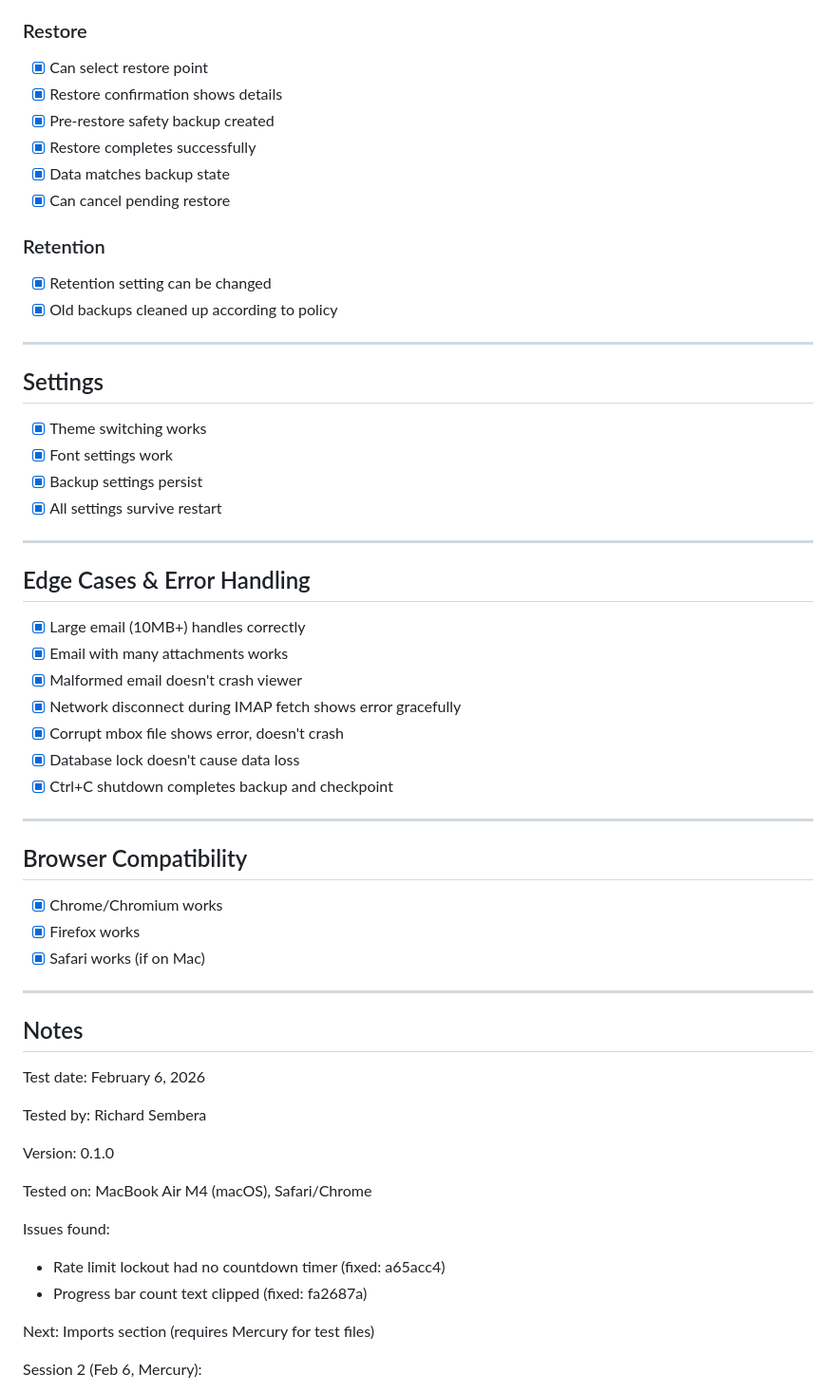
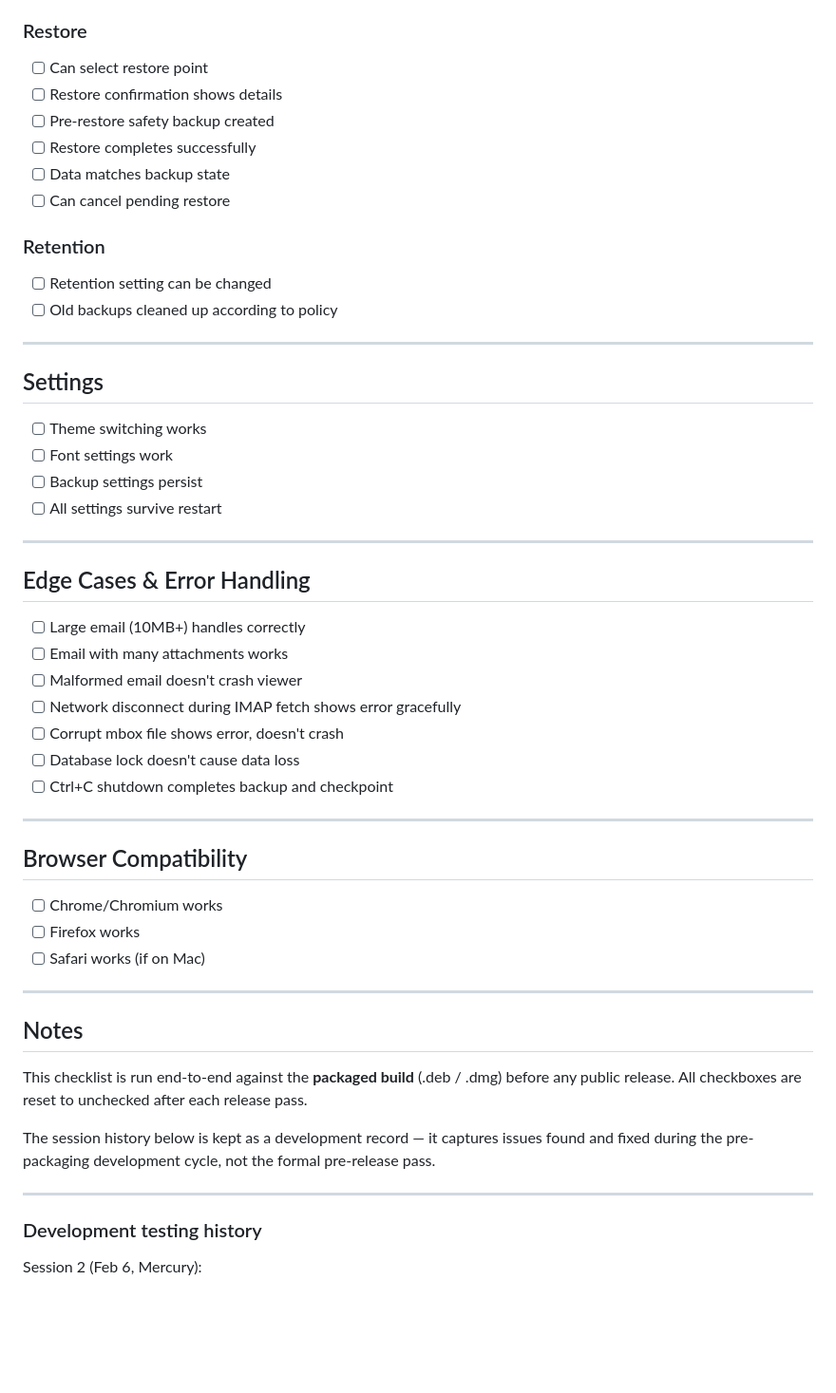
Before and after one commit to rsembera/mailrepo, a Markdown page: docs/TESTING_CHECKLIST.md, the part around one of its changes. Shown at 95% size. GitHub-like rendering; blank space fills up the shorter version.

```diff
--- a/docs/TESTING_CHECKLIST.md
+++ b/docs/TESTING_CHECKLIST.md
@@ -237,62 +237,56 @@ Pre-release manual testing checklist. Run through before any public release.
 
 ### Restore
-- [x] Can select restore point
-- [x] Restore confirmation shows details
-- [x] Pre-restore safety backup created
-- [x] Restore completes successfully
-- [x] Data matches backup state
-- [x] Can cancel pending restore
+- [ ] Can select restore point
+- [ ] Restore confirmation shows details
+- [ ] Pre-restore safety backup created
+- [ ] Restore completes successfully
+- [ ] Data matches backup state
+- [ ] Can cancel pending restore
 
 ### Retention
-- [x] Retention setting can be changed
-- [x] Old backups cleaned up according to policy
+- [ ] Retention setting can be changed
+- [ ] Old backups cleaned up according to policy
 
 ---
 
 ## Settings
 
-- [x] Theme switching works
-- [x] Font settings work
-- [x] Backup settings persist
-- [x] All settings survive restart
+- [ ] Theme switching works
+- [ ] Font settings work
+- [ ] Backup settings persist
+- [ ] All settings survive restart
 
 ---
 
 ## Edge Cases & Error Handling
 
-- [x] Large email (10MB+) handles correctly
-- [x] Email with many attachments works
-- [x] Malformed email doesn't crash viewer
-- [x] Network disconnect during IMAP fetch shows error gracefully
-- [x] Corrupt mbox file shows error, doesn't crash
-- [x] Database lock doesn't cause data loss
-- [x] Ctrl+C shutdown completes backup and checkpoint
+- [ ] Large email (10MB+) handles correctly
+- [ ] Email with many attachments works
+- [ ] Malformed email doesn't crash viewer
+- [ ] Network disconnect during IMAP fetch shows error gracefully
+- [ ] Corrupt mbox file shows error, doesn't crash
+- [ ] Database lock doesn't cause data loss
+- [ ] Ctrl+C shutdown completes backup and checkpoint
 
 ---
 
 ## Browser Compatibility
 
-- [x] Chrome/Chromium works
-- [x] Firefox works
-- [x] Safari works (if on Mac)
+- [ ] Chrome/Chromium works
+- [ ] Firefox works
+- [ ] Safari works (if on Mac)
 
 ---
 
 ## Notes
 
-Test date: February 6, 2026
+This checklist is run end-to-end against the **packaged build** (.deb / .dmg) before any public release. All checkboxes are reset to unchecked after each release pass.
 
-Tested by: Richard Sembera
+The session history below is kept as a development record — it captures issues found and fixed during the pre-packaging development cycle, not the formal pre-release pass.
 
-Version: 0.1.0
+---
 
-Tested on: MacBook Air M4 (macOS), Safari/Chrome
-
-Issues found:
-- Rate limit lockout had no countdown timer (fixed: a65acc4)
-- Progress bar count text clipped (fixed: fa2687a)
-
-Next: Imports section (requires Mercury for test files)
+### Development testing history
 
 Session 2 (Feb 6, Mercury):
 - Imports: All formats tested (mbox, Apple Mail, PST, EML)
```
Also changed, not shown: other parts of docs/TESTING_CHECKLIST.md (+140 -140 lines).
